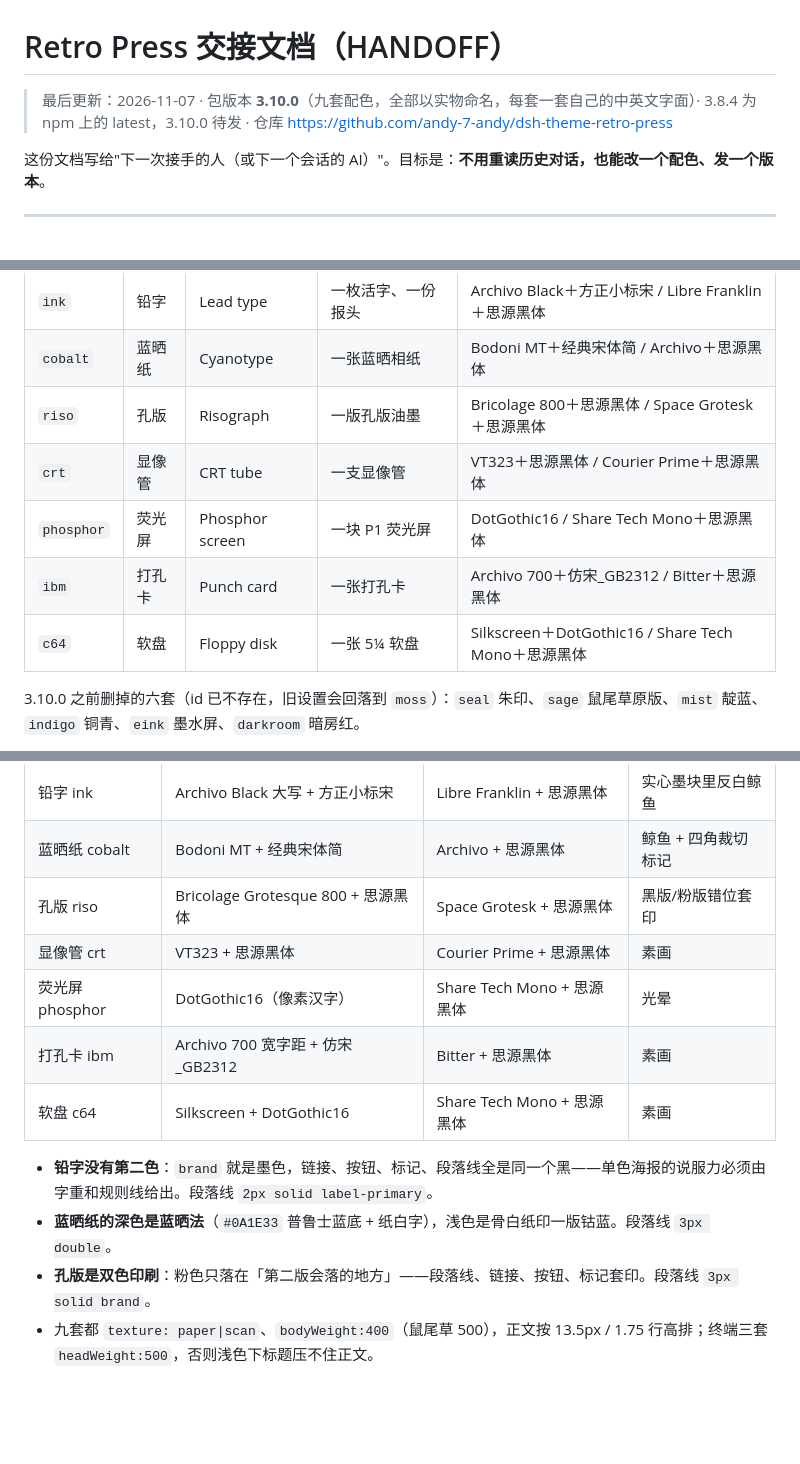
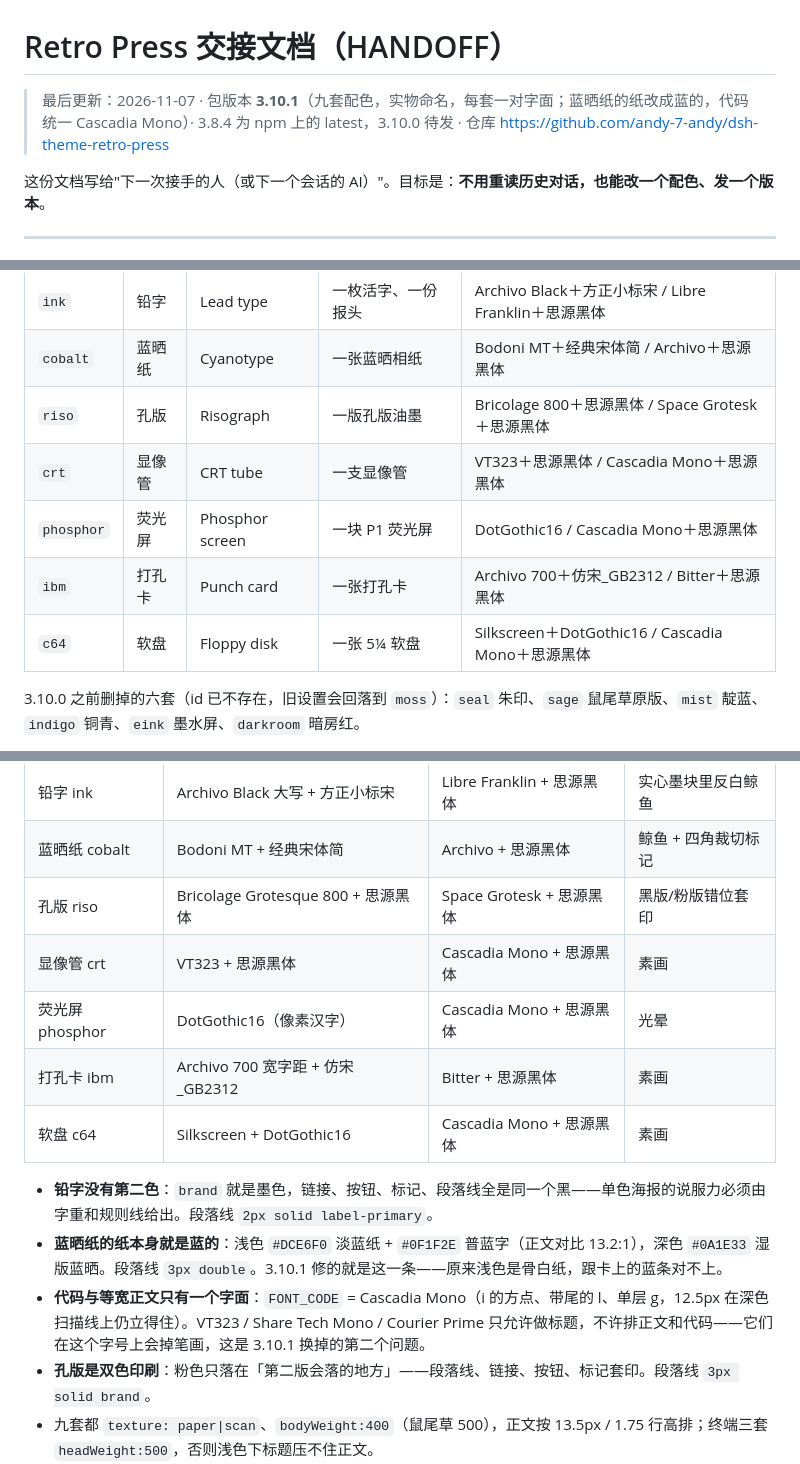
Before and after one commit to andy-7-andy/dsh-theme-retro-press, a Markdown page: HANDOFF.md, 3 parts joined by grey strips. GitHub-like rendering; blank space fills up the shorter version.

```diff
--- a/HANDOFF.md
+++ b/HANDOFF.md
@@ -1,6 +1,6 @@
 # Retro Press 交接文档（HANDOFF）
 
-> 最后更新：2026-11-07 · 包版本 **3.10.0**（九套配色，全部以实物命名，每套一套自己的中英文字面）· 3.8.4 为 npm 上的 latest，3.10.0 待发 · 仓库 https://github.com/andy-7-andy/dsh-theme-retro-press
+> 最后更新：2026-11-07 · 包版本 **3.10.1**（九套配色，实物命名，每套一对字面；蓝晒纸的纸改成蓝的，代码统一 Cascadia Mono）· 3.8.4 为 npm 上的 latest，3.10.0 待发 · 仓库 https://github.com/andy-7-andy/dsh-theme-retro-press
 
 这份文档写给"下一次接手的人（或下一个会话的 AI）"。目标是：**不用重读历史对话，也能改一个配色、发一个版本**。
 
@@ -57,10 +57,10 @@ retro-press/
 | `ink` | 铅字 | Lead type | 一枚活字、一份报头 | Archivo Black＋方正小标宋 / Libre Franklin＋思源黑体 |
 | `cobalt` | 蓝晒纸 | Cyanotype | 一张蓝晒相纸 | Bodoni MT＋经典宋体简 / Archivo＋思源黑体 |
 | `riso` | 孔版 | Risograph | 一版孔版油墨 | Bricolage 800＋思源黑体 / Space Grotesk＋思源黑体 |
-| `crt` | 显像管 | CRT tube | 一支显像管 | VT323＋思源黑体 / Courier Prime＋思源黑体 |
-| `phosphor` | 荧光屏 | Phosphor screen | 一块 P1 荧光屏 | DotGothic16 / Share Tech Mono＋思源黑体 |
+| `crt` | 显像管 | CRT tube | 一支显像管 | VT323＋思源黑体 / Cascadia Mono＋思源黑体 |
+| `phosphor` | 荧光屏 | Phosphor screen | 一块 P1 荧光屏 | DotGothic16 / Cascadia Mono＋思源黑体 |
 | `ibm` | 打孔卡 | Punch card | 一张打孔卡 | Archivo 700＋仿宋_GB2312 / Bitter＋思源黑体 |
-| `c64` | 软盘 | Floppy disk | 一张 5¼ 软盘 | Silkscreen＋DotGothic16 / Share Tech Mono＋思源黑体 |
+| `c64` | 软盘 | Floppy disk | 一张 5¼ 软盘 | Silkscreen＋DotGothic16 / Cascadia Mono＋思源黑体 |
 
 3.10.0 之前删掉的六套（id 已不存在，旧设置会回落到 `moss`）：`seal` 朱印、`sage` 鼠尾草原版、`mist` 靛蓝、`indigo` 铜青、`eink` 墨水屏、`darkroom` 暗房红。
 
@@ -144,13 +144,14 @@ FONT_SERIF / FONT_SANS / FONT_MONO   老配色的通用栈
 | 铅字 ink | Archivo Black 大写 + 方正小标宋 | Libre Franklin + 思源黑体 | 实心墨块里反白鲸鱼 |
 | 蓝晒纸 cobalt | Bodoni MT + 经典宋体简 | Archivo + 思源黑体 | 鲸鱼 + 四角裁切标记 |
 | 孔版 riso | Bricolage Grotesque 800 + 思源黑体 | Space Grotesk + 思源黑体 | 黑版/粉版错位套印 |
-| 显像管 crt | VT323 + 思源黑体 | Courier Prime + 思源黑体 | 素画 |
-| 荧光屏 phosphor | DotGothic16（像素汉字） | Share Tech Mono + 思源黑体 | 光晕 |
+| 显像管 crt | VT323 + 思源黑体 | Cascadia Mono + 思源黑体 | 素画 |
+| 荧光屏 phosphor | DotGothic16（像素汉字） | Cascadia Mono + 思源黑体 | 光晕 |
 | 打孔卡 ibm | Archivo 700 宽字距 + 仿宋_GB2312 | Bitter + 思源黑体 | 素画 |
-| 软盘 c64 | Silkscreen + DotGothic16 | Share Tech Mono + 思源黑体 | 素画 |
+| 软盘 c64 | Silkscreen + DotGothic16 | Cascadia Mono + 思源黑体 | 素画 |
 
 - **铅字没有第二色**：`brand` 就是墨色，链接、按钮、标记、段落线全是同一个黑——单色海报的说服力必须由字重和规则线给出。段落线 `2px solid label-primary`。
-- **蓝晒纸的深色是蓝晒法**（`#0A1E33` 普鲁士蓝底 + 纸白字），浅色是骨白纸印一版钴蓝。段落线 `3px double`。
+- **蓝晒纸的纸本身就是蓝的**：浅色 `#DCE6F0` 淡蓝纸 + `#0F1F2E` 普蓝字（正文对比 13.2:1），深色 `#0A1E33` 湿版蓝晒。段落线 `3px double`。3.10.1 修的就是这一条——原来浅色是骨白纸，跟卡上的蓝条对不上。
+- **代码与等宽正文只有一个字面**：`FONT_CODE` = Cascadia Mono（i 的方点、带尾的 l、单层 g，12.5px 在深色扫描线上仍立得住）。VT323 / Share Tech Mono / Courier Prime 只允许做标题，不许排正文和代码——它们在这个字号上会掉笔画，这是 3.10.1 换掉的第二个问题。
 - **孔版是双色印刷**：粉色只落在「第二版会落的地方」——段落线、链接、按钮、标记套印。段落线 `3px solid brand`。
 - 九套都 `texture: paper|scan`、`bodyWeight:400`（鼠尾草 500），正文按 13.5px / 1.75 行高排；终端三套 `headWeight:500`，否则浅色下标题压不住正文。
 - 字体是**真的装在本机**才敢用：Archivo/Archivo Black、Libre Franklin、Space Grotesk、Bricolage、Bitter、Fraunces、Alegreya、Georgia、Bookman Old Style、Bodoni MT、VT323、Share Tech Mono、Courier Prime、Silkscreen、DotGothic16，汉字有思源黑体（含 900）、方正小标宋、华文中宋、经典宋体简、方正姚体、仿宋_GB2312。**思源宋体未装，别往栈里放。**
```
Also changed, not shown: other parts of HANDOFF.md (+2 -0 lines), CHANGELOG.md (+6 -0 lines), README.md (+10 -8 lines), assets/palettes.png, 2 other files.
